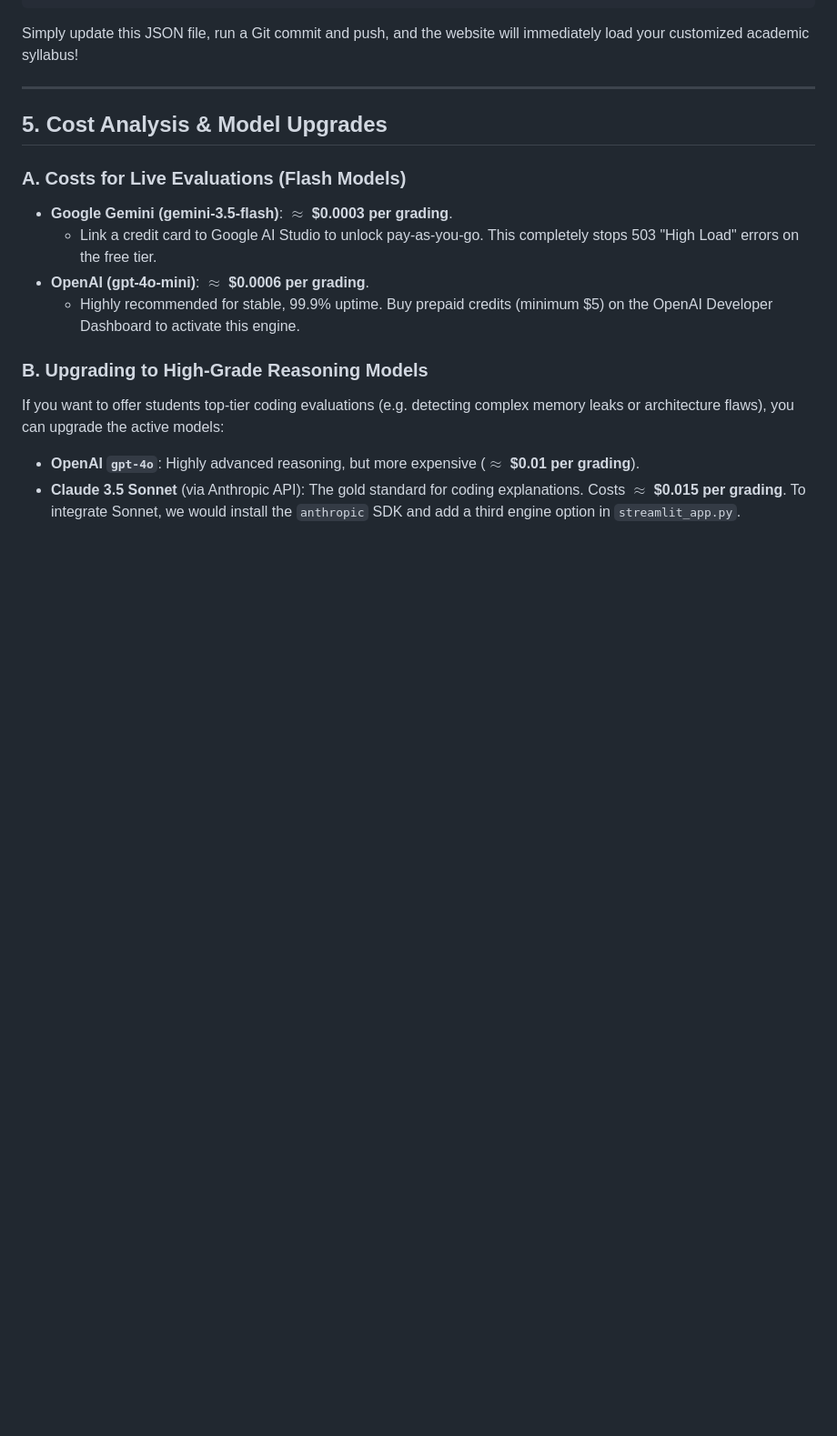
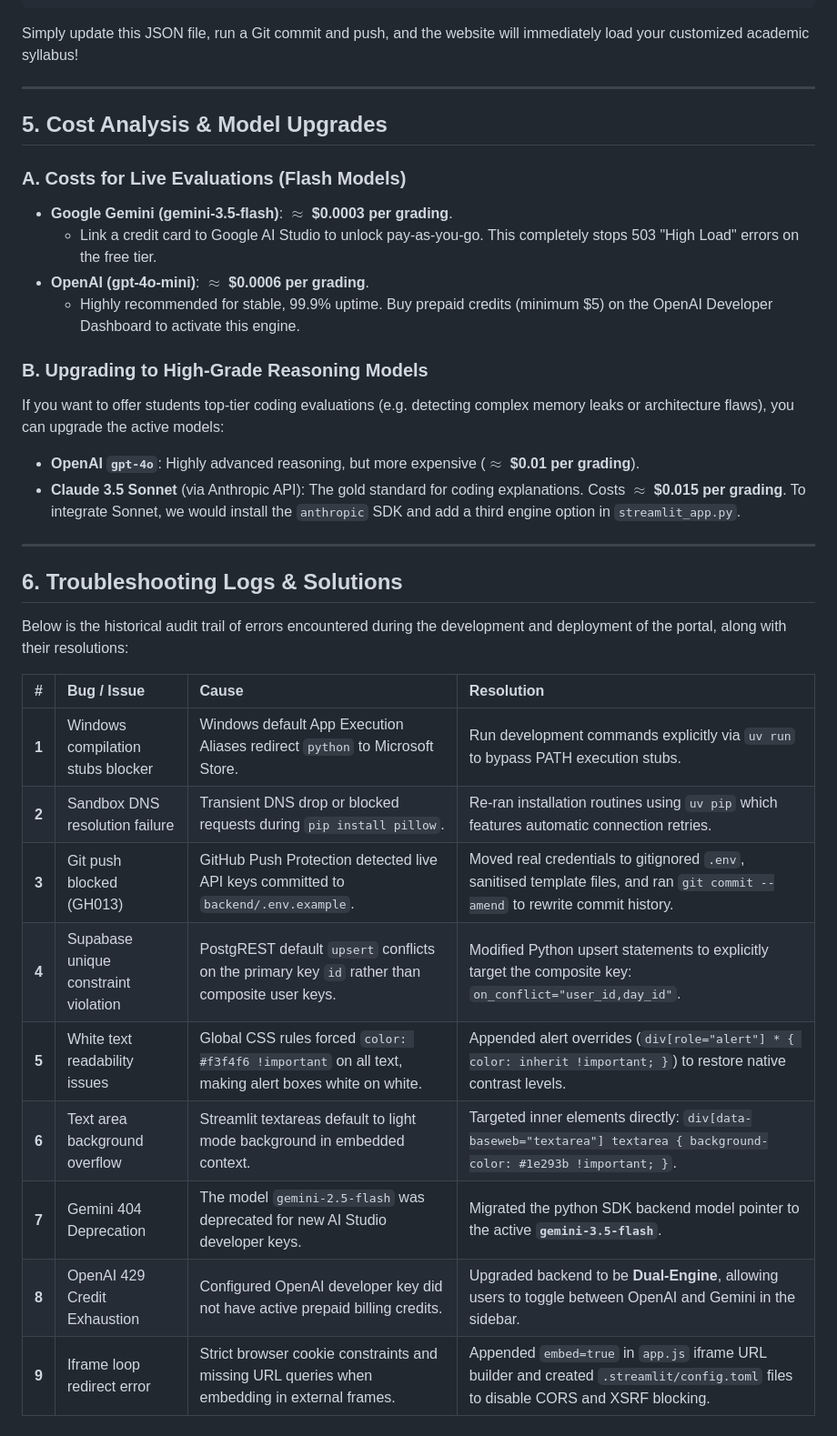
Before and after one commit to farishthaa/CSErevisionApp, a Markdown page: sde_portal_project_report.md, the part around one of its changes. Shown at 91% size. Drawn GitHub-style; blank space fills up the shorter version.

Commit message:
Docs: Update sde_portal_project_report.md with iframe troubleshooting logs

```diff
--- a/sde_portal_project_report.md
+++ b/sde_portal_project_report.md
@@ -118,3 +122,21 @@ Simply update this JSON file, run a Git commit and push, and the website will im
 If you want to offer students top-tier coding evaluations (e.g. detecting complex memory leaks or architecture flaws), you can upgrade the active models:
 * **OpenAI `gpt-4o`**: Highly advanced reasoning, but more expensive ($\approx$ **$0.01 per grading**).
 * **Claude 3.5 Sonnet** (via Anthropic API): The gold standard for coding explanations. Costs $\approx$ **$0.015 per grading**. To integrate Sonnet, we would install the `anthropic` SDK and add a third engine option in `streamlit_app.py`.
+
+---
+
+## 6. Troubleshooting Logs & Solutions
+
+Below is the historical audit trail of errors encountered during the development and deployment of the portal, along with their resolutions:
+
+| # | Bug / Issue | Cause | Resolution |
+| :--- | :--- | :--- | :--- |
+| **1** | Windows compilation stubs blocker | Windows default App Execution Aliases redirect `python` to Microsoft Store. | Run development commands explicitly via `uv run` to bypass PATH execution stubs. |
+| **2** | Sandbox DNS resolution failure | Transient DNS drop or blocked requests during `pip install pillow`. | Re-ran installation routines using `uv pip` which features automatic connection retries. |
+| **3** | Git push blocked (GH013) | GitHub Push Protection detected live API keys committed to `backend/.env.example`. | Moved real credentials to gitignored `.env`, sanitised template files, and ran `git commit --amend` to rewrite commit history. |
+| **4** | Supabase unique constraint violation | PostgREST default `upsert` conflicts on the primary key `id` rather than composite user keys. | Modified Python upsert statements to explicitly target the composite key: `on_conflict="user_id,day_id"`. |
+| **5** | White text readability issues | Global CSS rules forced `color: #f3f4f6 !important` on all text, making alert boxes white on white. | Appended alert overrides (`div[role="alert"] * { color: inherit !important; }`) to restore native contrast levels. |
+| **6** | Text area background overflow | Streamlit textareas default to light mode background in embedded context. | Targeted inner elements directly: `div[data-baseweb="textarea"] textarea { background-color: #1e293b !important; }`. |
+| **7** | Gemini 404 Deprecation | The model `gemini-2.5-flash` was deprecated for new AI Studio developer keys. | Migrated the python SDK backend model pointer to the active **`gemini-3.5-flash`**. |
+| **8** | OpenAI 429 Credit Exhaustion | Configured OpenAI developer key did not have active prepaid billing credits. | Upgraded backend to be **Dual-Engine**, allowing users to toggle between OpenAI and Gemini in the sidebar. |
+| **9** | Iframe loop redirect error | Strict browser cookie constraints and missing URL queries when embedding in external frames. | Appended `embed=true` in `app.js` iframe URL builder and created `.streamlit/config.toml` files to disable CORS and XSRF blocking. |
```
Also changed, not shown: other parts of sde_portal_project_report.md (+5 -1 lines).
